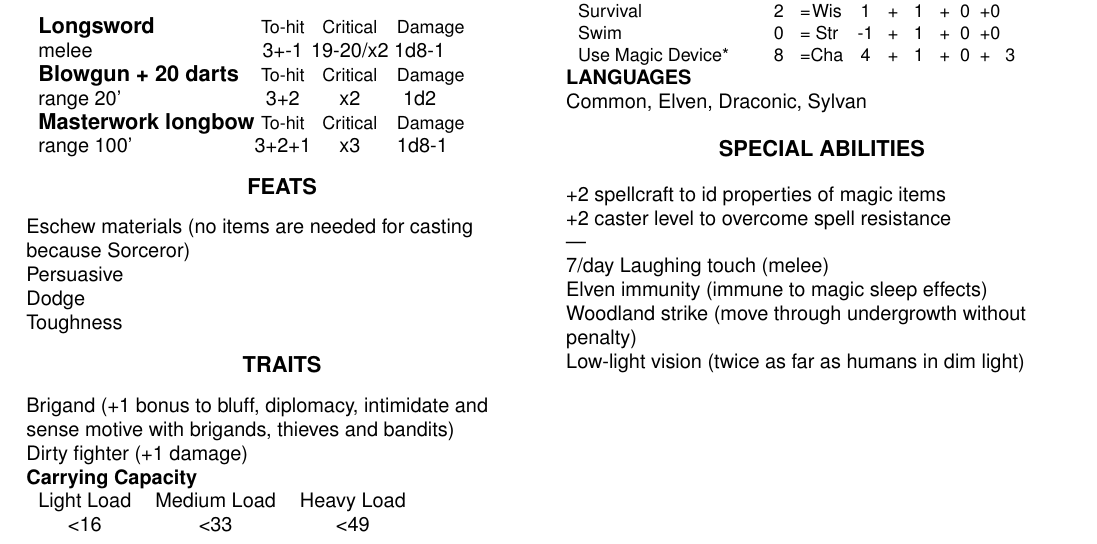
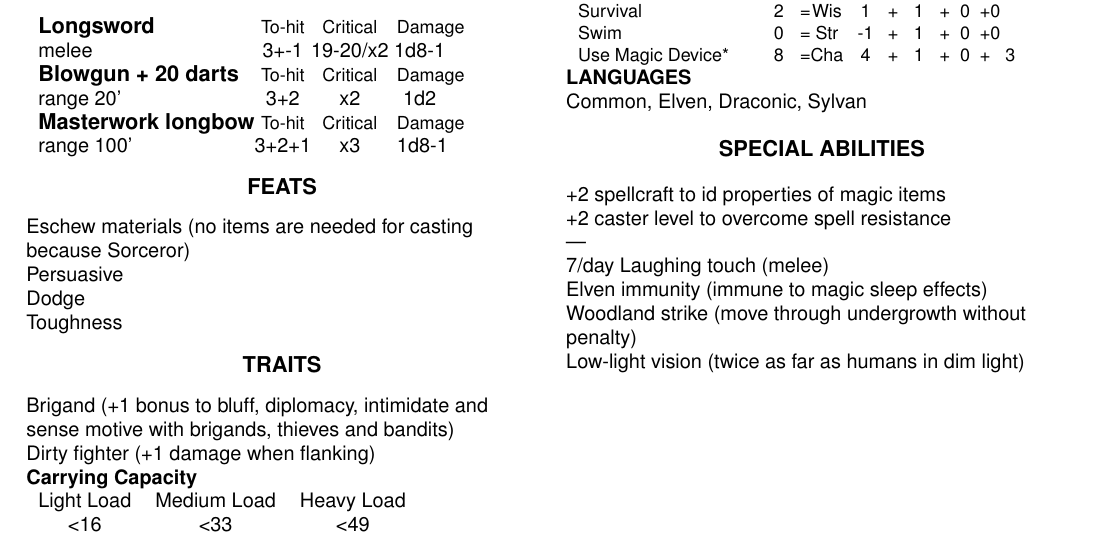
Before and after one commit to incognybble/zdras, a LaTeX book (Charsheet.tex, which reads Abilities.tex): part of page 1 of 2, cut so that both start at the same text. Compiled offline with pdfLaTeX.

Commit message:
Added trait detail

```diff
--- a/Abilities.tex
+++ b/Abilities.tex
@@ -107,7 +107,7 @@ Toughness \\
 
 \newcommand{\traits}{
 Brigand (+1 bonus to bluff, diplomacy, intimidate and sense motive with brigands, thieves and bandits) \\
-Dirty fighter (+1 damage) \\
+Dirty fighter (+1 damage when flanking) \\
 }
 
 \newcounter{laughingtouch}
```
